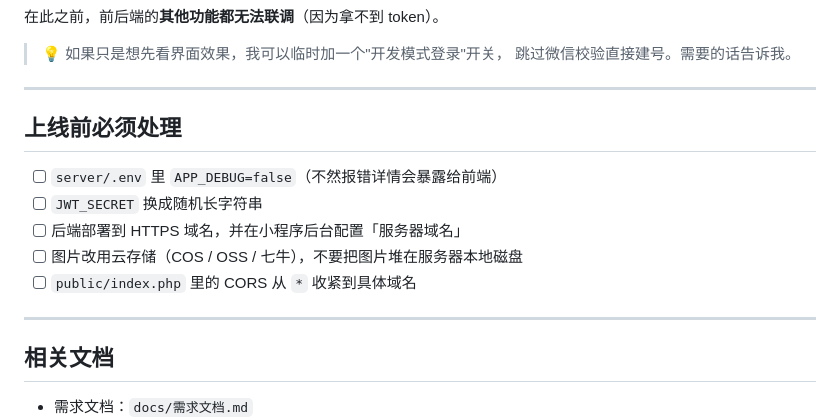
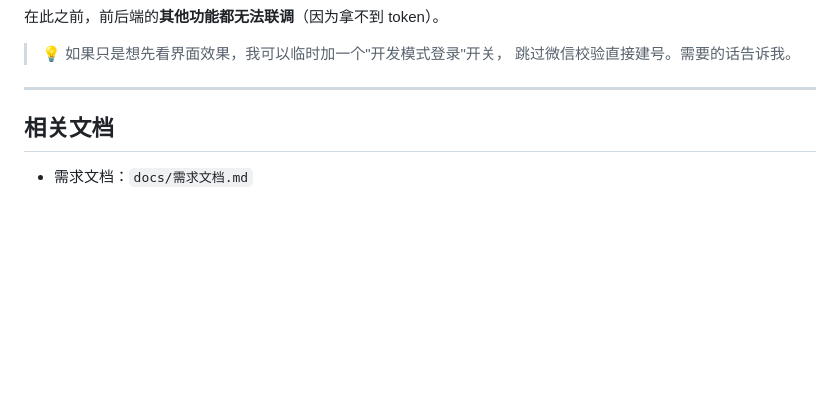
Before and after one commit to Ganxy03/ganluo, a Markdown page: README.md, the part around one of its changes. Drawn GitHub-style; blank space fills up the shorter version.

```diff
--- a/README.md
+++ b/README.md
@@ -179,15 +123,6 @@ curl http://127.0.0.1:8000/api/auth/me
 
 ---
 
-## 上线前必须处理
-
-- [ ] `server/.env` 里 `APP_DEBUG=false`（不然报错详情会暴露给前端）
-- [ ] `JWT_SECRET` 换成随机长字符串
-- [ ] 后端部署到 HTTPS 域名，并在小程序后台配置「服务器域名」
-- [ ] 图片改用云存储（COS / OSS / 七牛），不要把图片堆在服务器本地磁盘
-- [ ] `public/index.php` 里的 CORS 从 `*` 收紧到具体域名
-
----
 
 ## 相关文档
 
```
Also changed, not shown: other parts of README.md (+0 -56 lines).
